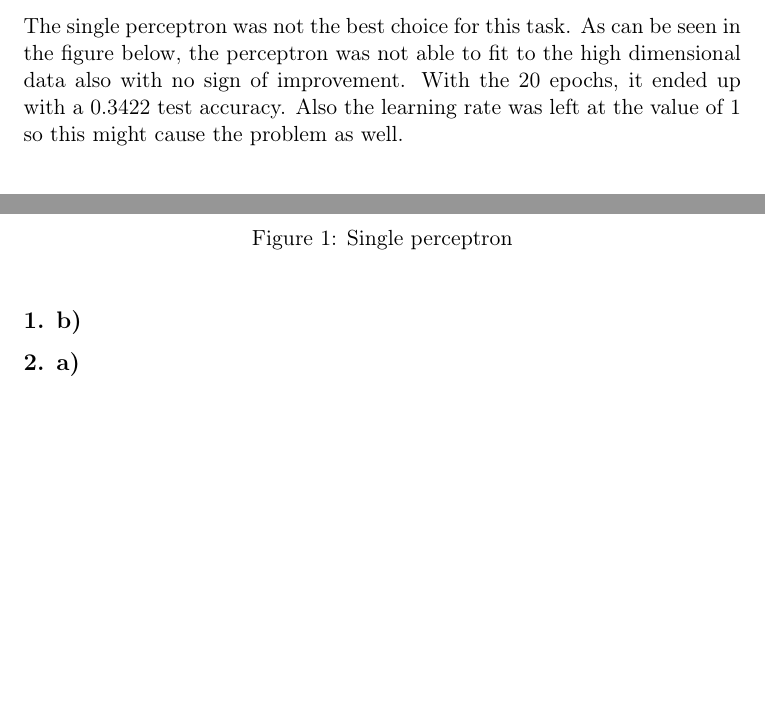
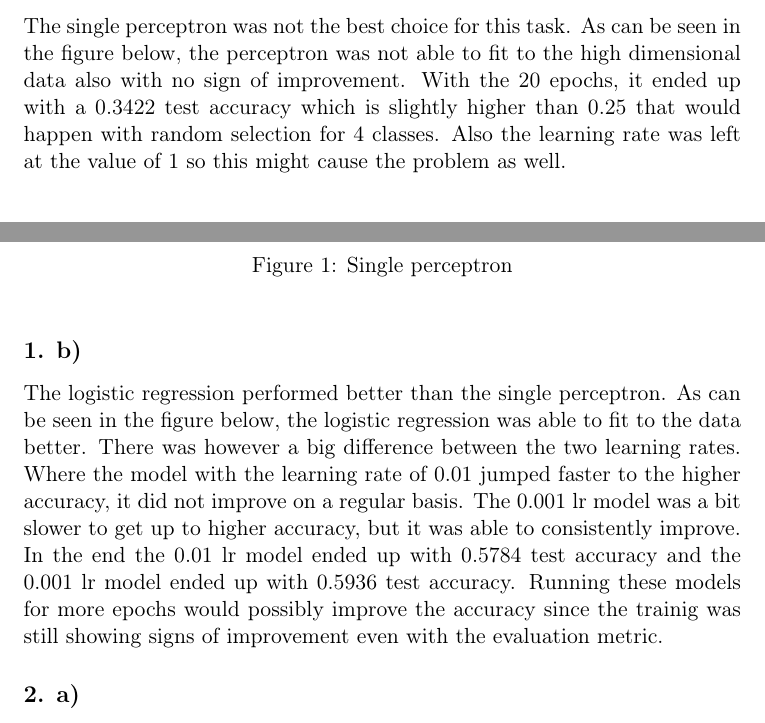
Before and after one commit to jaklvinc/deep-learning-ist, a LaTeX problem sheet (HW1/report.tex): two parts of page 2 of 6, joined at a grey line, cut so that both start at the same text, the shorter picture padded with empty space. Compiled offline with pdfLaTeX.

Commit message:
update the report with the logistic regression

```diff
--- a/HW1/report.tex
+++ b/HW1/report.tex
@@ -6,6 +6,9 @@
 \usepackage{hyperref, tikz}
 \usepackage{bm}
 \usepackage{tikz}
+\usepackage{caption}
+\usepackage{subcaption}
+
 \usetikzlibrary{calc}
 \setcounter{secnumdepth}{0}
 \DeclareMathOperator{\relu}{ReLU}
@@ -34,7 +37,7 @@
 \subsection{1. a)}
 The single perceptron was not the best choice for this task.
 As can be seen in the figure below, the perceptron was not able to fit to the high dimensional data also with no sign of improvement.
-With the 20 epochs, it ended up with a 0.3422 test accuracy.
+With the 20 epochs, it ended up with a 0.3422 test accuracy which is slightly higher than 0.25 that would happen with random selection for 4 classes.
 Also the learning rate was left at the value of 1 so this might cause the problem as well.
 \begin{figure}[h!]
   \centering
@@ -43,3 +46,10 @@ Also the learning rate was left at the value of 1 so this might cause the proble
 \end{figure}
 
 \subsection{1. b)}
+The logistic regression performed better than the single perceptron.
+As can be seen in the figure below, the logistic regression was able to fit to the data better.
+There was however a big difference between the two learning rates.
+Where the model with the learning rate of 0.01 jumped faster to the higher accuracy, it did not improve on a regular basis.
+The 0.001 lr model was a bit slower to get up to higher accuracy, but it was able to consistently improve.
+In the end the 0.01 lr model ended up with 0.5784 test accuracy and the 0.001 lr model ended up with 0.5936 test accuracy.
+Running these models for more epochs would possibly improve the accuracy since the trainig was still showing signs of improvement even with the evaluation metric.
@@ -46,3 +72,6 @@ Also the learning rate was left at the value of 1 so this might cause the proble
+\label{fig:logistic_regression}
+\end{figure}
+
 \subsection{2. a)}
 \subsection{2. b)}
 \pagebreak
```
Also changed, not shown: HW1/report.pdf, HW1/report.tex (16 more changed lines).
